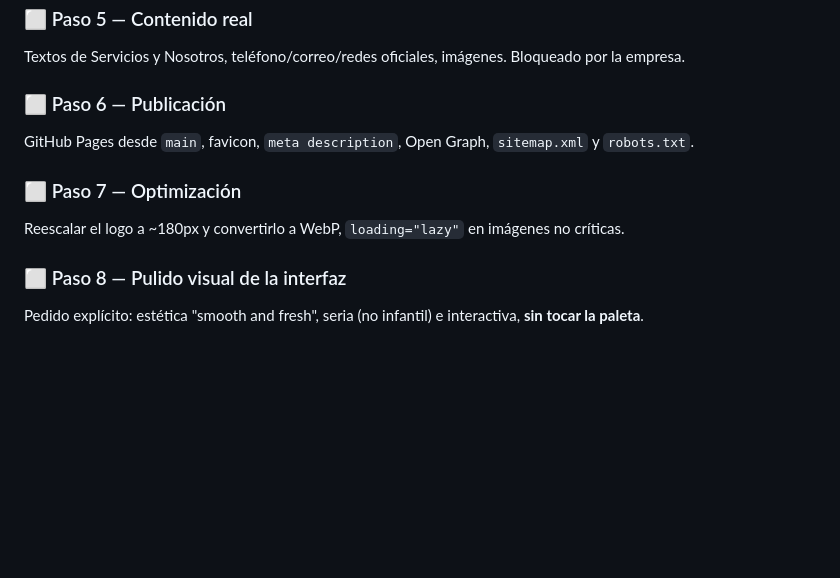
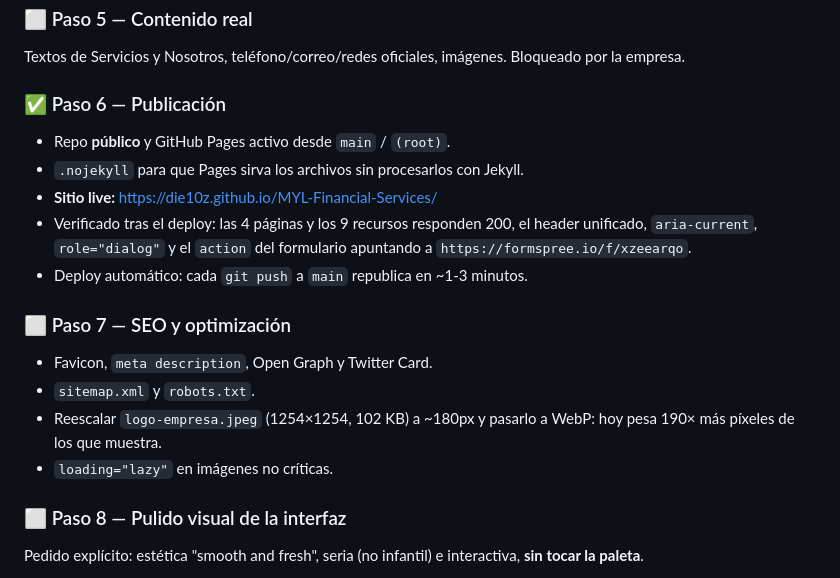
Before and after one commit to Die10z/MYL-Financial-Services, a Markdown page: PLAN.md, the part around the change. GitHub-like rendering; blank space fills up the shorter version.

Commit message:
docs: registrar la publicacion en GitHub Pages (paso 6)
Sitio live en https://die10z.github.io/MYL-Financial-Services/ tras
verificar que las 4 paginas y los 9 recursos responden 200.

Se renombra el paso 7 a "SEO y optimizacion" y se le agregan las tareas
de favicon, meta description, Open Graph, sitemap y robots.

```diff
--- a/PLAN.md
+++ b/PLAN.md
@@ -159,13 +159,23 @@ en vez de fallar.
 Textos de Servicios y Nosotros, teléfono/correo/redes oficiales, imágenes.
 Bloqueado por la empresa.
 
-### ⬜ Paso 6 — Publicación
-GitHub Pages desde `main`, favicon, `meta description`, Open Graph,
-`sitemap.xml` y `robots.txt`.
+### ✅ Paso 6 — Publicación
 
-### ⬜ Paso 7 — Optimización
-Reescalar el logo a ~180px y convertirlo a WebP, `loading="lazy"` en imágenes
-no críticas.
+- Repo **público** y GitHub Pages activo desde `main` / `(root)`.
+- `.nojekyll` para que Pages sirva los archivos sin procesarlos con Jekyll.
+- **Sitio live:** https://die10z.github.io/MYL-Financial-Services/
+- Verificado tras el deploy: las 4 páginas y los 9 recursos responden 200,
+  el header unificado, `aria-current`, `role="dialog"` y el `action` del
+  formulario apuntando a `https://formspree.io/f/xzeearqo`.
+- Deploy automático: cada `git push` a `main` republica en ~1-3 minutos.
+
+### ⬜ Paso 7 — SEO y optimización
+
+- Favicon, `meta description`, Open Graph y Twitter Card.
+- `sitemap.xml` y `robots.txt`.
+- Reescalar `logo-empresa.jpeg` (1254×1254, 102 KB) a ~180px y pasarlo a
+  WebP: hoy pesa 190× más píxeles de los que muestra.
+- `loading="lazy"` en imágenes no críticas.
 
 ### ⬜ Paso 8 — Pulido visual de la interfaz
 
```
